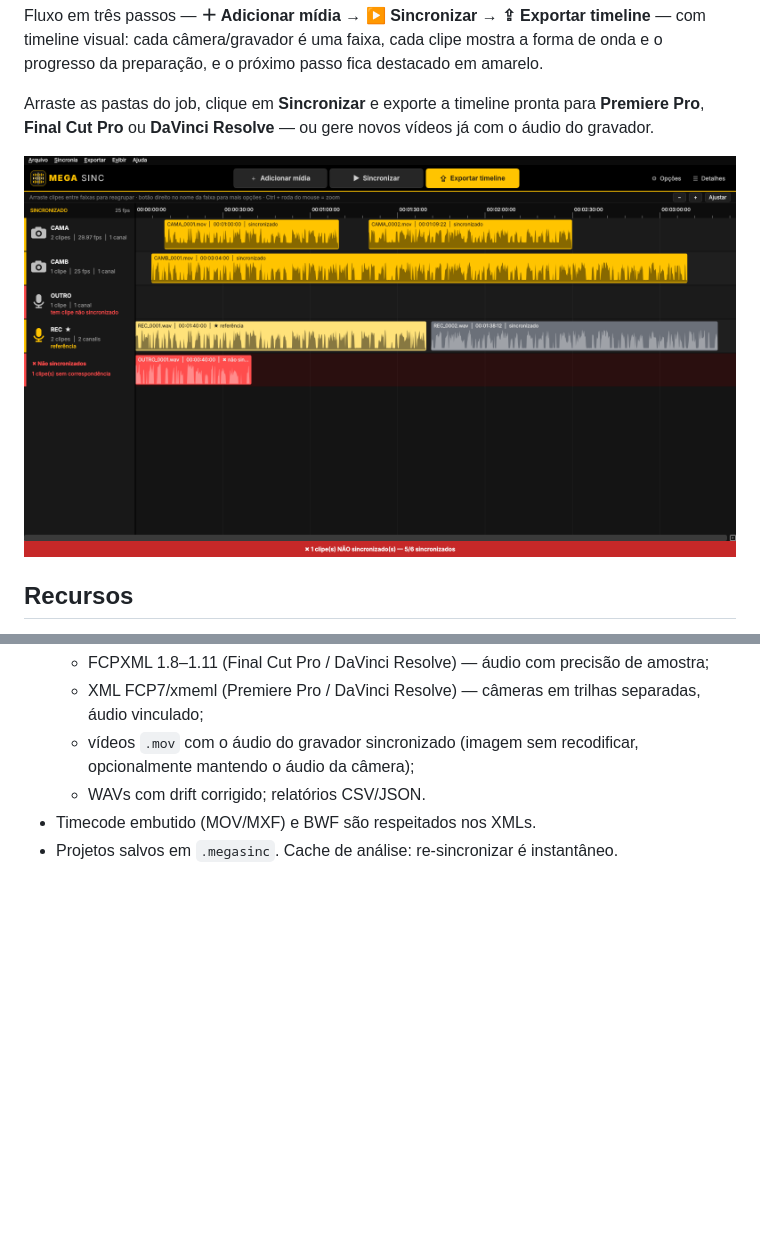
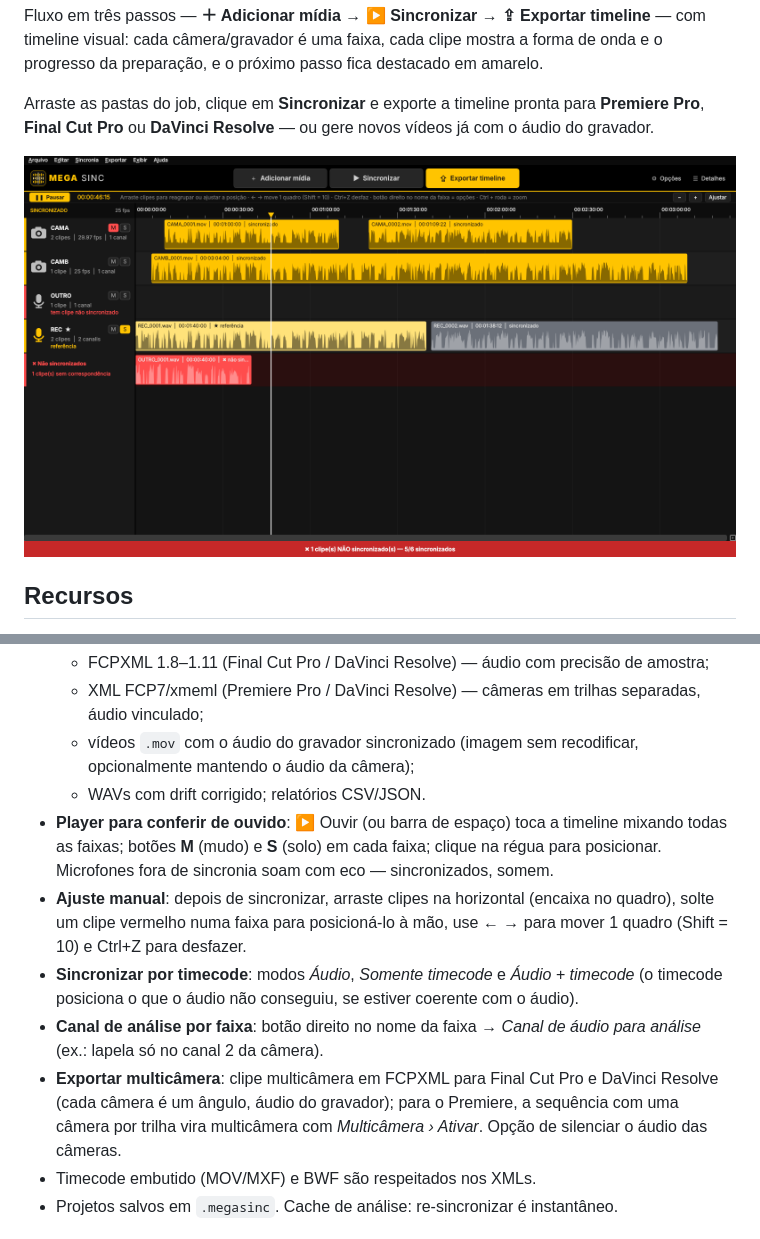
Before and after one commit to digowmarques-pixel/MEGA-SINC, a Markdown page: README.md, 2 parts joined by grey strips. Drawn GitHub-style; pictures changed too: docs/screenshot.png; blank space fills up the shorter version.

Commit message:
Player para conferir a sincronia (mudo/solo por faixa) e versão 1.1.0
Co-Authored-By: Claude Opus 5.5 <noreply@anthropic.com>
Claude-Session: https://claude.ai/code/session_01HXKJZ3qgREMVmxeELskXDU

```diff
--- a/README.md
+++ b/README.md
@@ -35,6 +35,20 @@ Arraste as pastas do job, clique em **Sincronizar** e exporte a timeline pronta
   - vídeos `.mov` com o áudio do gravador sincronizado (imagem sem recodificar,
     opcionalmente mantendo o áudio da câmera);
   - WAVs com drift corrigido; relatórios CSV/JSON.
+- **Player para conferir de ouvido**: ▶ Ouvir (ou barra de espaço) toca a timeline
+  mixando todas as faixas; botões **M** (mudo) e **S** (solo) em cada faixa; clique na régua
+  para posicionar. Microfones fora de sincronia soam com eco — sincronizados, somem.
+- **Ajuste manual**: depois de sincronizar, arraste clipes na horizontal (encaixa no quadro),
+  solte um clipe vermelho numa faixa para posicioná-lo à mão, use ← → para mover 1 quadro
+  (Shift = 10) e Ctrl+Z para desfazer.
+- **Sincronizar por timecode**: modos *Áudio*, *Somente timecode* e *Áudio + timecode*
+  (o timecode posiciona o que o áudio não conseguiu, se estiver coerente com o áudio).
+- **Canal de análise por faixa**: botão direito no nome da faixa → *Canal de áudio para
+  análise* (ex.: lapela só no canal 2 da câmera).
+- **Exportar multicâmera**: clipe multicâmera em FCPXML para Final Cut Pro e DaVinci Resolve
+  (cada câmera é um ângulo, áudio do gravador); para o Premiere, a sequência com uma câmera
+  por trilha vira multicâmera com *Multicâmera › Ativar*. Opção de silenciar o áudio das
+  câmeras.
 - Timecode embutido (MOV/MXF) e BWF são respeitados nos XMLs.
 - Projetos salvos em `.megasinc`. Cache de análise: re-sincronizar é instantâneo.
 
```
Also changed, not shown: docs/RELEASE_NOTES.md (+9 -2 lines), 7 other files.
